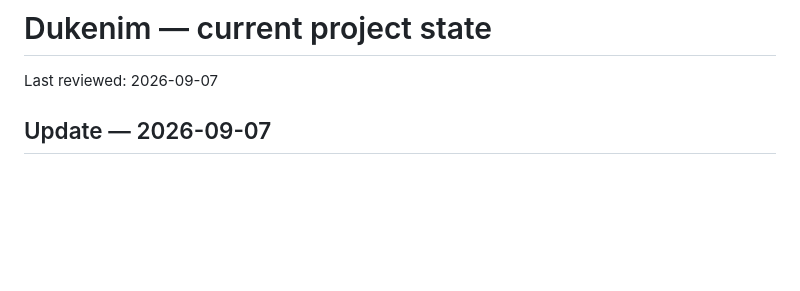
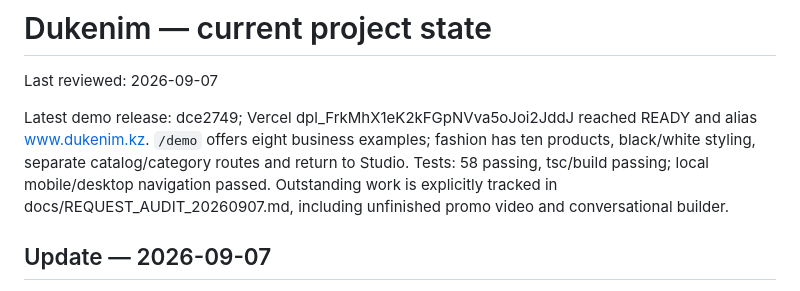
Before and after one commit to yera47/Dukenim-new, a Markdown page: PROJECT_STATE.md, the part around the change. Rendered like a GitHub page; blank space fills up the shorter version.

Commit message:
Record demo release and remaining product work

```diff
--- a/PROJECT_STATE.md
+++ b/PROJECT_STATE.md
@@ -1,6 +1,8 @@
 # Dukenim — current project state
 
 Last reviewed: 2026-09-07
+
+Latest demo release: dce2749; Vercel dpl_FrkMhX1eK2kFGpNVva5oJoi2JddJ reached READY and alias www.dukenim.kz. `/demo` offers eight business examples; fashion has ten products, black/white styling, separate catalog/category routes and return to Studio. Tests: 58 passing, tsc/build passing; local mobile/desktop navigation passed. Outstanding work is explicitly tracked in docs/REQUEST_AUDIT_20260907.md, including unfinished promo video and conversational builder.
 
 ## Update — 2026-09-07
 
```
Also changed, not shown: AI_HANDOFF.md (+2 -0 lines).
